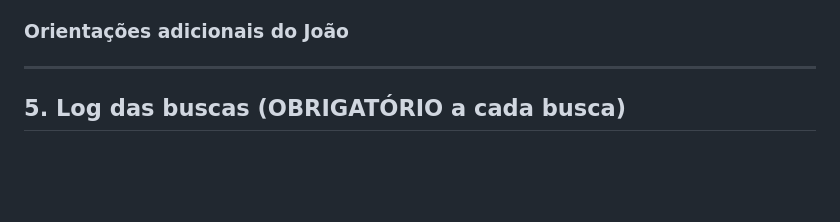
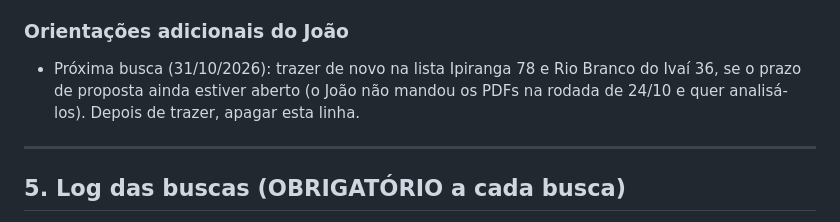
Before and after one commit to jcaferreira00-dev/MeusPregoes, a Markdown page: CLAUDE.md, the part around the change. Drawn GitHub-style; blank space fills up the shorter version.

Commit message:
Próxima busca: retrazer Ipiranga 78 e Rio Branco do Ivaí 36
Co-Authored-By: Claude Opus 5.5 <noreply@anthropic.com>
Claude-Session: https://claude.ai/code/session_01KMTtyWcM4WJACv7Vn16mVg

```diff
--- a/CLAUDE.md
+++ b/CLAUDE.md
@@ -240,6 +240,8 @@ Tibagi 60 e 61; Telêmaco 83; Castro 143 e 461; Piraí 99; Cândido de Abreu 72
 (Quando o João mandar um backup do app ou os PDFs de um pregão, atualizar esta lista.)
 
 ### Orientações adicionais do João
+- Próxima busca (31/10/2026): trazer de novo na lista Ipiranga 78 e Rio Branco do Ivaí 36, se o prazo de proposta
+  ainda estiver aberto (o João não mandou os PDFs na rodada de 24/10 e quer analisá-los). Depois de trazer, apagar esta linha.
 <!-- acrescentar aqui as novas orientações de busca -->
 
 ---
```
